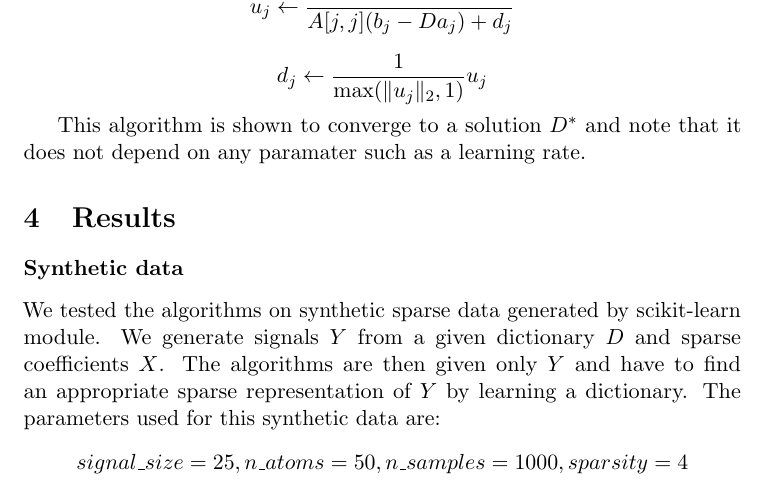
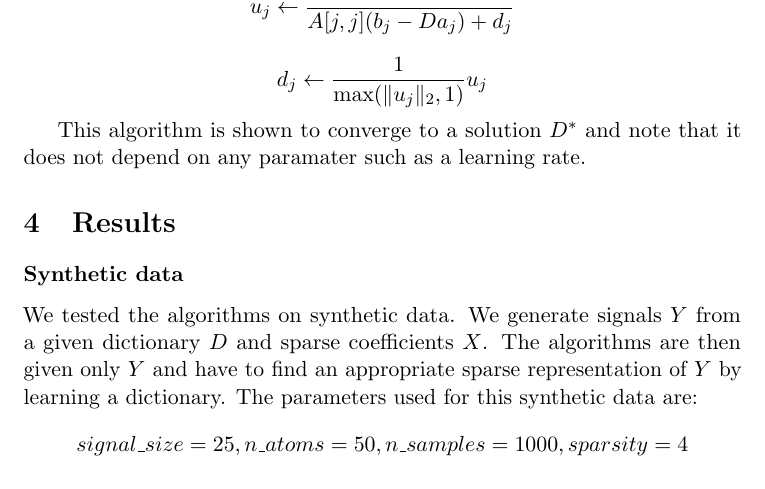
Before and after one commit to louismartin/dictionary-learning, a LaTeX paper (Project/report/Louis_MARTIN_report.tex): part of page 9 of 13, cut so that both start at the same text. Compiled offline with pdfLaTeX.

Commit message:
Final submission version

```diff
--- a/Project/report/Louis_MARTIN_report.tex
+++ b/Project/report/Louis_MARTIN_report.tex
@@ -325,7 +325,8 @@ This algorithm is shown to converge to a solution $D^*$ and note that it does no
 
 \section{Results}
 \subsubsection*{Synthetic data}
-We tested the algorithms on synthetic sparse data generated by scikit-learn module. We generate signals $Y$ from a given dictionary $D$ and sparse coefficients $X$. The algorithms are then given only $Y$ and have to find an appropriate sparse representation of $Y$ by learning a dictionary.
+We tested the algorithms on synthetic data.
+We generate signals $Y$ from a given dictionary $D$ and sparse coefficients $X$. The algorithms are then given only $Y$ and have to find an appropriate sparse representation of $Y$ by learning a dictionary.
 The parameters used for this synthetic data are:
 $$signal\_size=25, n\_atoms=50, n\_samples=1000, sparsity=4$$
 
```
Also changed, not shown: Project/report/MARTIN_Project.pdf (added), Project/report/MARTIN_Slides.pdf (added).
